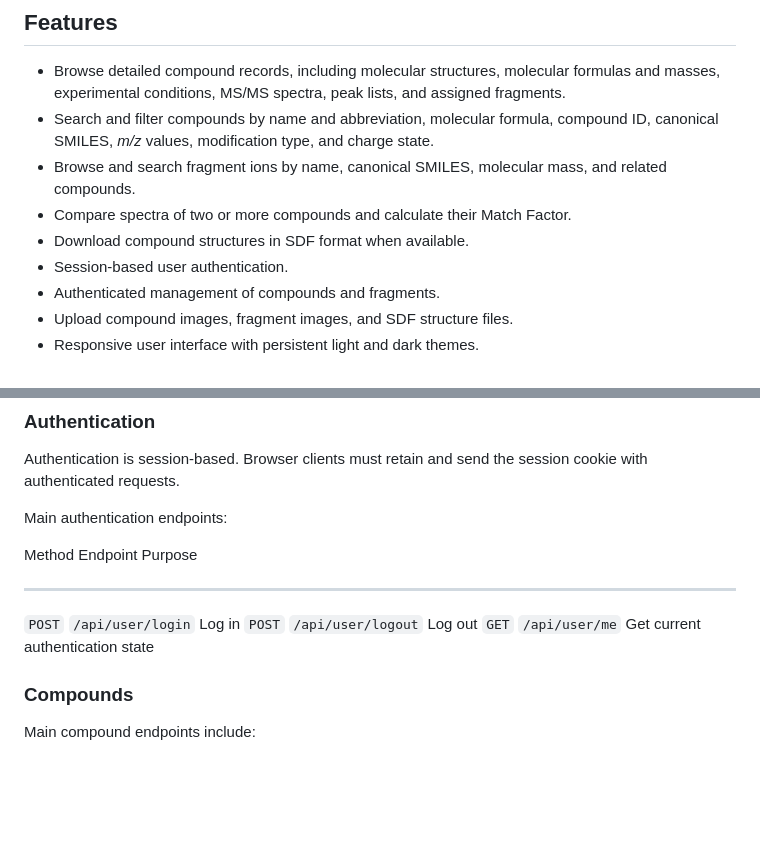
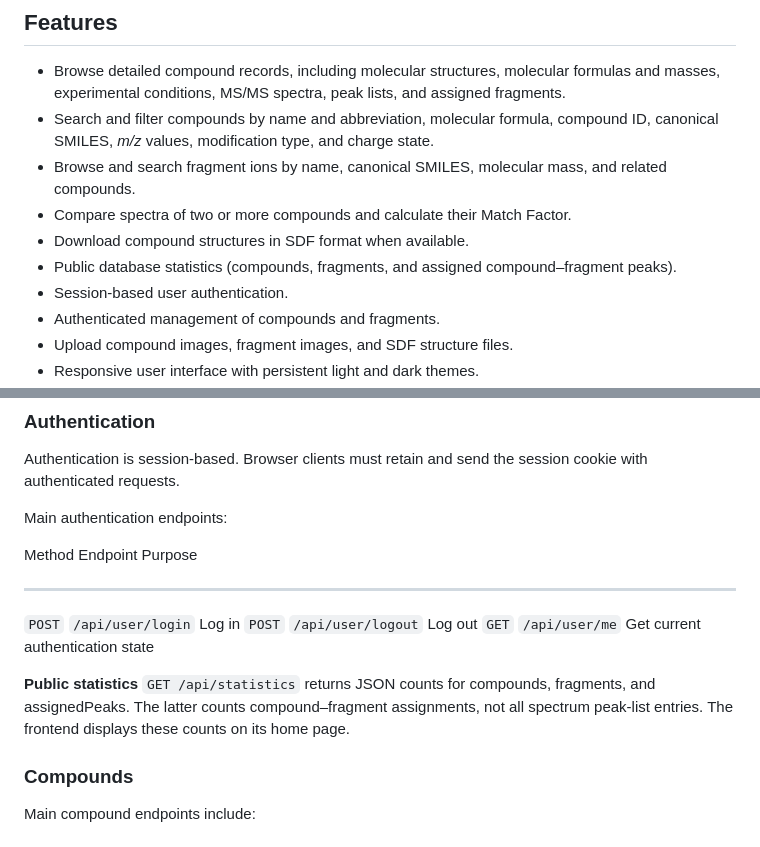
Before and after one commit to lchb2026/mstide-db, a Markdown page: README.md, 2 parts joined by grey strips. Drawn GitHub-style; blank space fills up the shorter version.

Commit message:
update README.md
Added public statistics endpoint to API documentation.

```diff
--- a/README.md
+++ b/README.md
@@ -31,6 +31,7 @@ mstide-db2/
 -   Compare spectra of two or more compounds and calculate their Match
     Factor.
 -   Download compound structures in SDF format when available.
+-   Public database statistics (compounds, fragments, and assigned compound–fragment peaks).
 -   Session-based user authentication.
 -   Authenticated management of compounds and fragments.
 -   Upload compound images, fragment images, and SDF structure files.
@@ -275,6 +276,11 @@ Main authentication endpoints:
   `POST`   `/api/user/login`    Log in
   `POST`   `/api/user/logout`   Log out
   `GET`    `/api/user/me`       Get current authentication state
+
+**Public statistics**
+`GET /api/statistics` returns JSON counts for compounds, fragments, and
+assignedPeaks. The latter counts compound–fragment assignments, not all
+spectrum peak-list entries. The frontend displays these counts on its home page.
 
 ### Compounds
 
```
